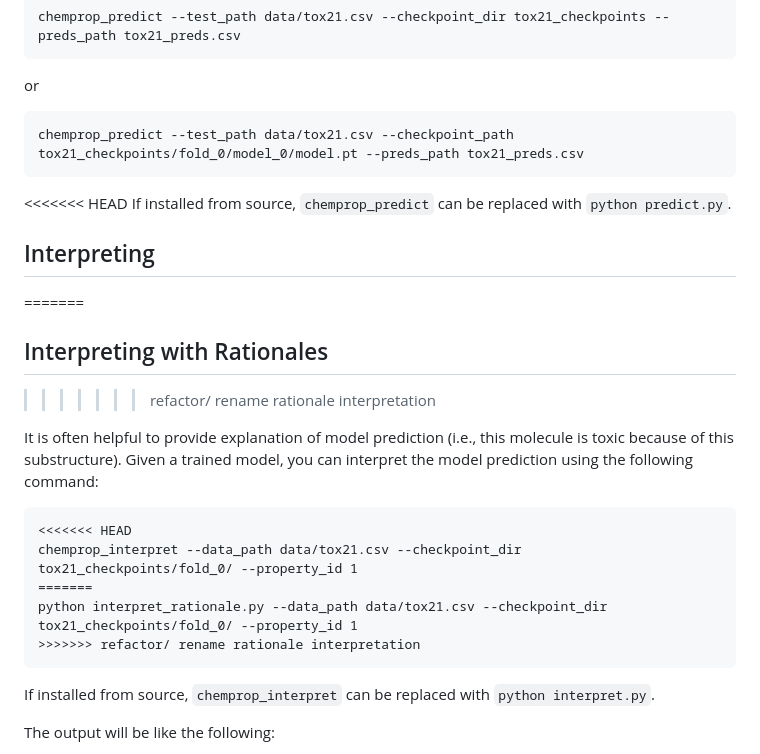
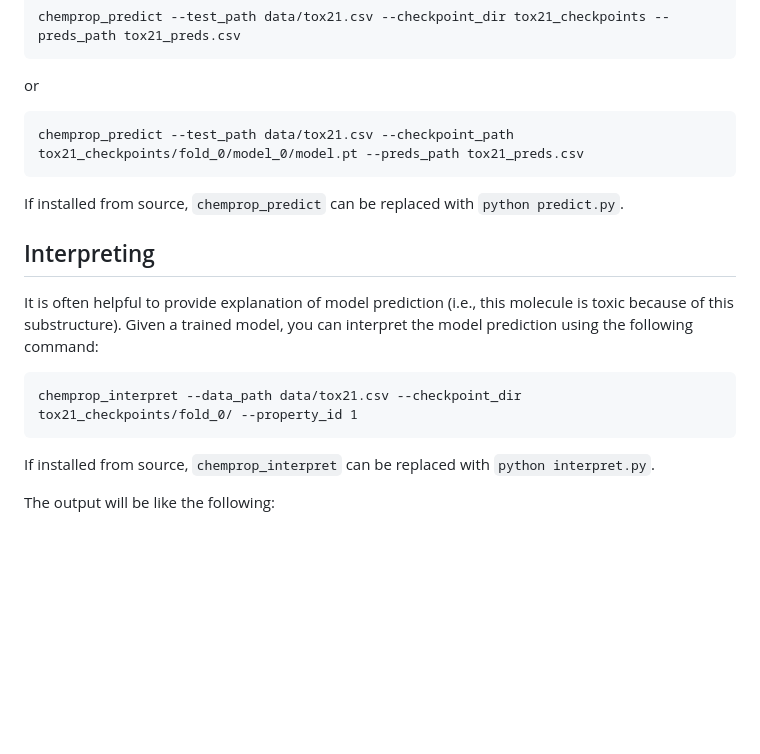
Before and after one commit to chemprop/chemprop, a Markdown page: README.md, the part around one of its changes. GitHub-like rendering; blank space fills up the shorter version.

````diff
--- a/README.md
+++ b/README.md
@@ -231,21 +231,14 @@ or
 chemprop_predict --test_path data/tox21.csv --checkpoint_path tox21_checkpoints/fold_0/model_0/model.pt --preds_path tox21_preds.csv
 ```
 
-<<<<<<< HEAD
 If installed from source, `chemprop_predict` can be replaced with `python predict.py`.
 
 ## Interpreting
-=======
-## Interpreting with Rationales
->>>>>>> refactor/ rename rationale interpretation
+
 
 It is often helpful to provide explanation of model prediction (i.e., this molecule is toxic because of this substructure). Given a trained model, you can interpret the model prediction using the following command:
 ```
-<<<<<<< HEAD
 chemprop_interpret --data_path data/tox21.csv --checkpoint_dir tox21_checkpoints/fold_0/ --property_id 1
-=======
-python interpret_rationale.py --data_path data/tox21.csv --checkpoint_dir tox21_checkpoints/fold_0/ --property_id 1
->>>>>>> refactor/ rename rationale interpretation
 ```
 
 If installed from source, `chemprop_interpret` can be replaced with `python interpret.py`.
````
Also changed, not shown: other parts of README.md (+19 -0 lines), images/0.png (added), images/1.png (added).
